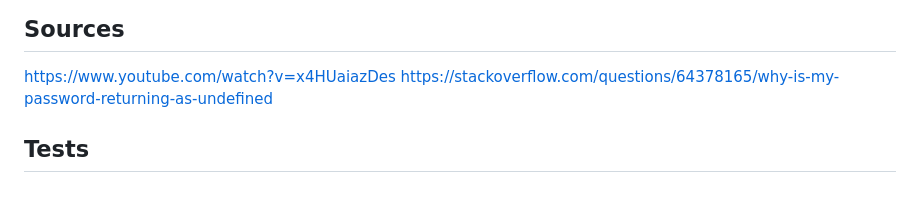
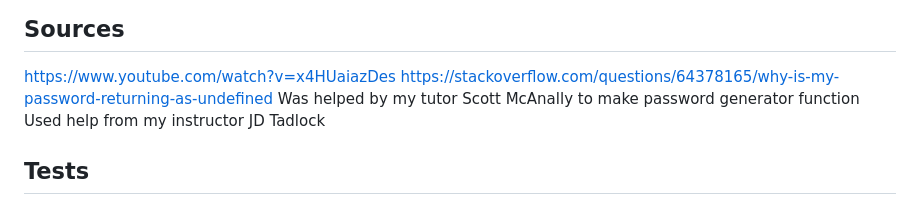
Before and after one commit to mhgarry/password-generator, a Markdown page: README.md, the part around the change. GitHub-like rendering.

```diff
--- a/README.md
+++ b/README.md
@@ -57,6 +57,8 @@ This password generator generates a unique password on button between 8 and 128
 
 https://www.youtube.com/watch?v=x4HUaiazDes
 https://stackoverflow.com/questions/64378165/why-is-my-password-returning-as-undefined
+Was helped by my tutor Scott McAnally to make password generator function
+Used help from my instructor JD Tadlock
 
 ## Tests
 To test this web application click "OK" on any combination of character types. It will generate a password using those character types
```
